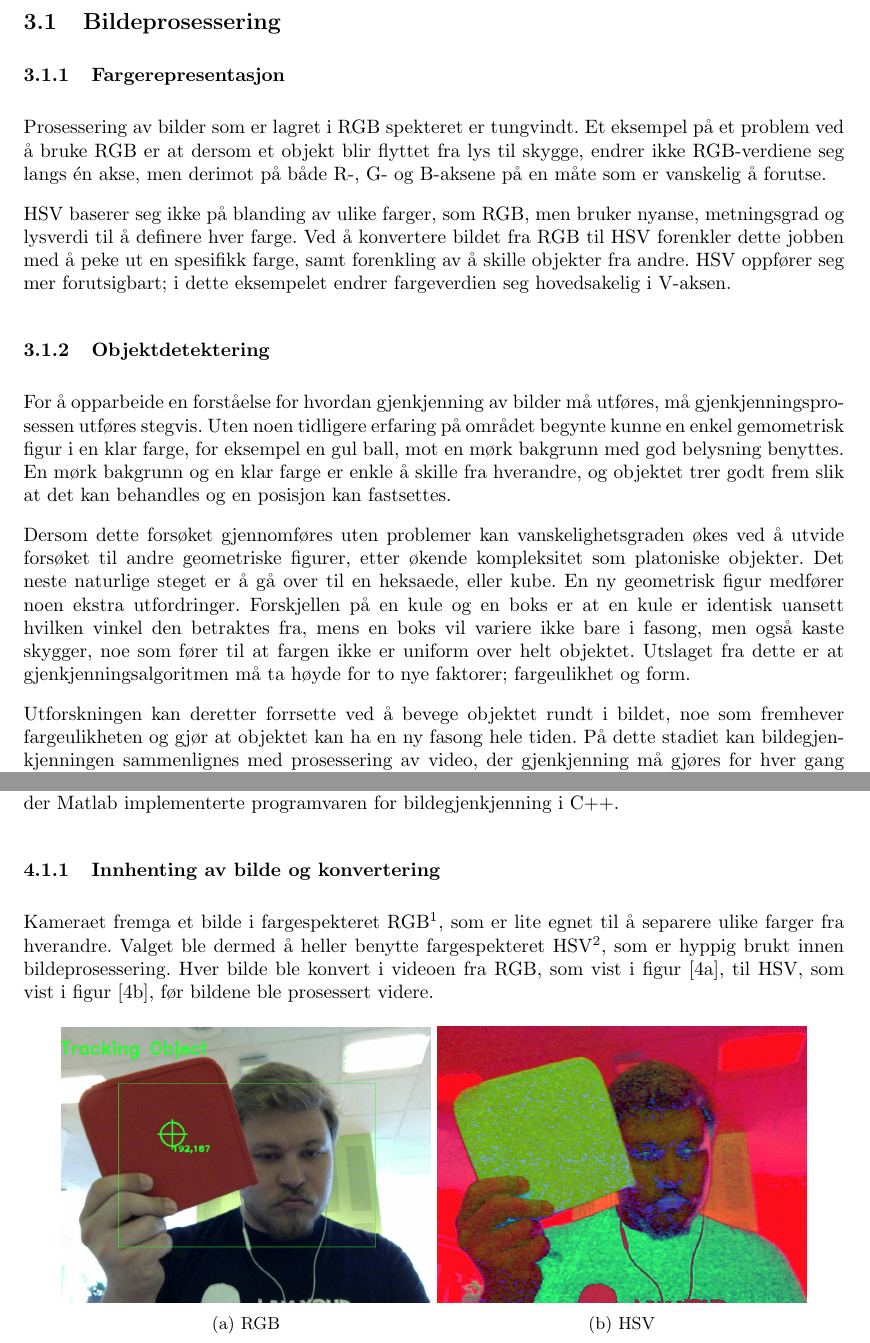
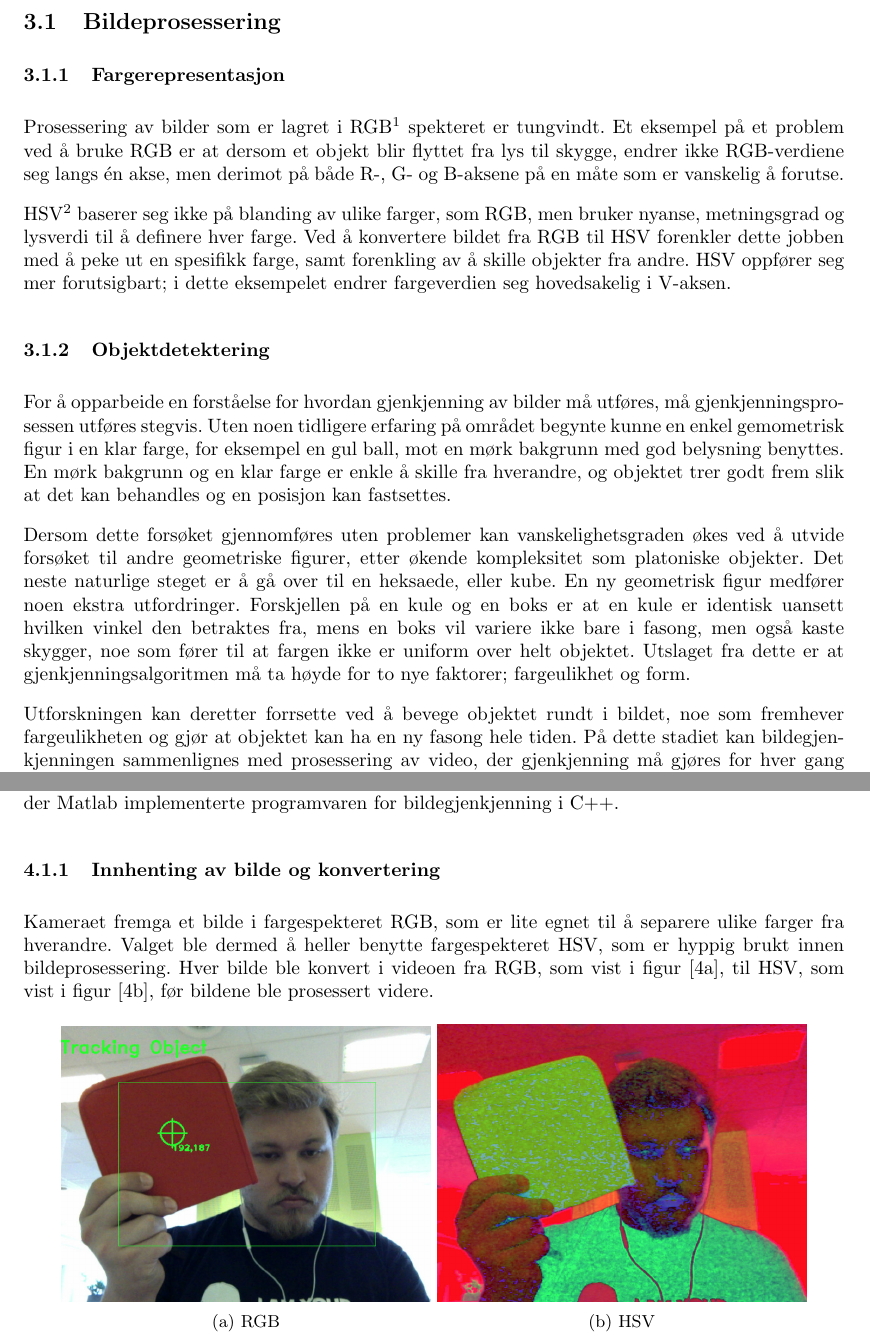
Before and after one commit to Aqwis/instrumentering-og-styring, a LaTeX paper (Ny-rapport/top.tex, which reads Ny-rapport/implementasjon.tex, Ny-rapport/teori.tex): two parts of pages 7 and 13 of 24, joined at a grey line, cut so that both start at the same text. Compiled offline with pdfLaTeX.

Commit message:
Footnote til teori

```diff
--- a/Ny-rapport/implementasjon.tex
+++ b/Ny-rapport/implementasjon.tex
@@ -7,7 +7,7 @@ I prosjektets begynnende fase var siste stabile utgivelse av OpenCV versjon 2.4.
 Etter å ikke ha fått Matlab og OpenCV til å fungere sammen, ble det valgt å gå for en løsning der Matlab implementerte programvaren for bildegjenkjenning i C++.
 \subsubsection{Innhenting av bilde og konvertering}
 
-Kameraet fremga et bilde i fargespekteret RGB\footnote{Red, Green, Blue}, som er lite egnet til å separere ulike farger fra hverandre. Valget ble dermed å heller benytte fargespekteret HSV\footnote{Hue, Saturation, Value}, som er hyppig brukt innen bildeprosessering. Hver bilde ble konvert i videoen fra RGB, som vist i figur [\ref{fig:firstiterationrgb}], til HSV, som vist i figur [\ref{fig:firstiterationhsv}], før bildene ble prosessert videre.
+Kameraet fremga et bilde i fargespekteret RGB, som er lite egnet til å separere ulike farger fra hverandre. Valget ble dermed å heller benytte fargespekteret HSV, som er hyppig brukt innen bildeprosessering. Hver bilde ble konvert i videoen fra RGB, som vist i figur [\ref{fig:firstiterationrgb}], til HSV, som vist i figur [\ref{fig:firstiterationhsv}], før bildene ble prosessert videre.
 
 \begin{figure}[!ht]
 	\centering
--- a/Ny-rapport/teori.tex
+++ b/Ny-rapport/teori.tex
@@ -1,9 +1,9 @@
 \subsection{Bildeprosessering}
 
 \subsubsection{Fargerepresentasjon}
-Prosessering av bilder som er lagret i RGB spekteret er tungvindt. Et eksempel på et problem ved å bruke RGB er at dersom et objekt blir flyttet fra lys til skygge, endrer ikke RGB-verdiene seg langs én akse, men derimot på både R-, G- og B-aksene på en måte som er vanskelig å forutse.
+Prosessering av bilder som er lagret i RGB\footnote{Red, Green, Blue} spekteret er tungvindt. Et eksempel på et problem ved å bruke RGB er at dersom et objekt blir flyttet fra lys til skygge, endrer ikke RGB-verdiene seg langs én akse, men derimot på både R-, G- og B-aksene på en måte som er vanskelig å forutse.
 
-HSV baserer seg ikke på blanding av ulike farger, som RGB, men bruker nyanse, metningsgrad og lysverdi til å definere hver farge. Ved å konvertere bildet fra RGB til HSV forenkler dette jobben med å peke ut en spesifikk farge, samt forenkling av å skille objekter fra andre. HSV oppfører seg mer forutsigbart; i dette eksempelet endrer fargeverdien seg hovedsakelig i V-aksen.
+HSV\footnote{Hue, Saturation, Value} baserer seg ikke på blanding av ulike farger, som RGB, men bruker nyanse, metningsgrad og lysverdi til å definere hver farge. Ved å konvertere bildet fra RGB til HSV forenkler dette jobben med å peke ut en spesifikk farge, samt forenkling av å skille objekter fra andre. HSV oppfører seg mer forutsigbart; i dette eksempelet endrer fargeverdien seg hovedsakelig i V-aksen.
 
 \subsubsection{Objektdetektering}
 For å opparbeide en forståelse for hvordan gjenkjenning av bilder må utføres, må gjenkjenningsprosessen utføres stegvis. Uten noen tidligere erfaring på området begynte kunne en enkel gemometrisk figur i en klar farge, for eksempel en gul ball, mot en mørk bakgrunn med god belysning benyttes. En mørk bakgrunn og en klar farge er enkle å skille fra hverandre, og objektet trer godt frem slik at det kan behandles og en posisjon kan fastsettes.
```
